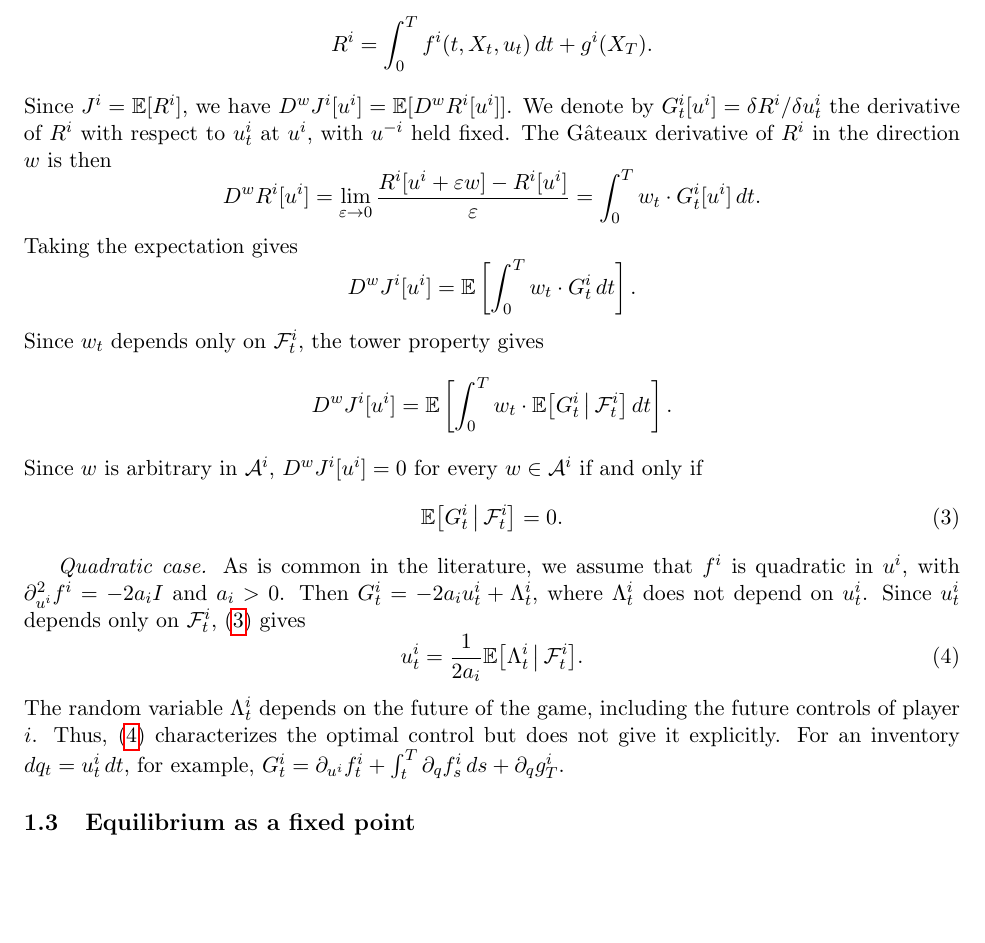
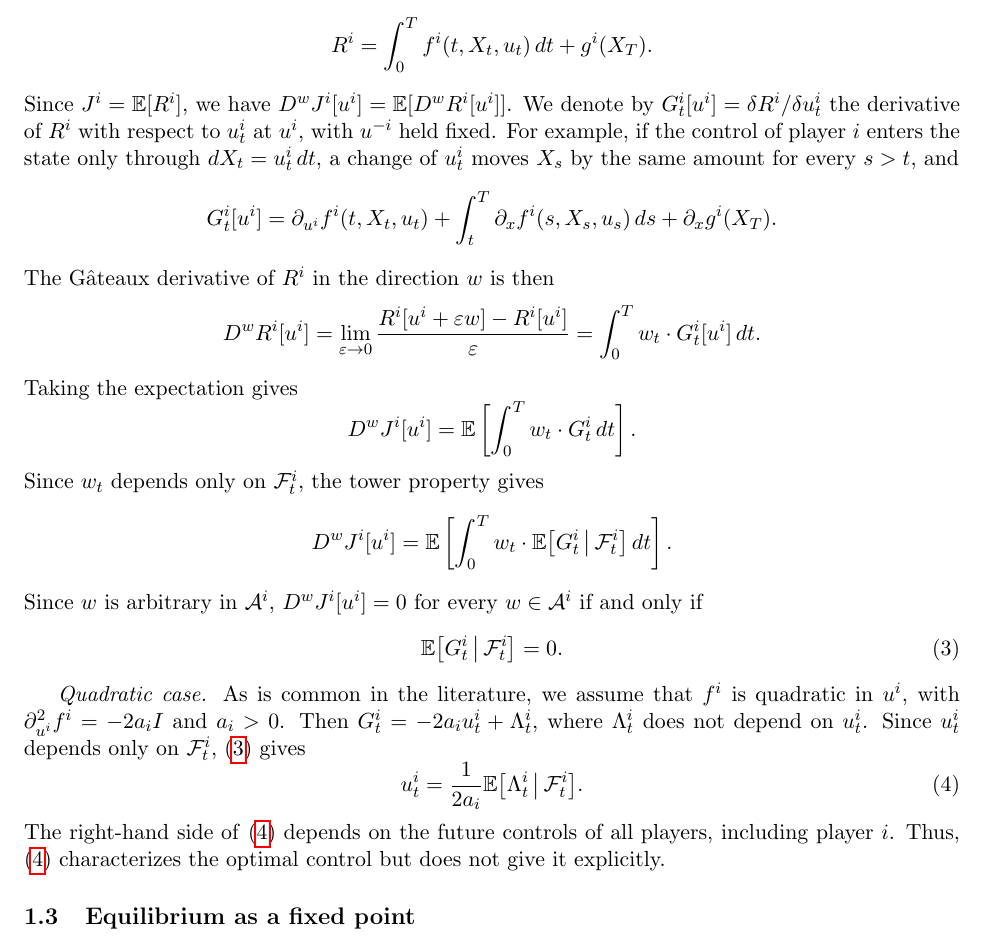
Before and after one commit to bilalhusain126/partial-info-games, a LaTeX document (notes/method.tex): part of page 2 of 4, cut so that both start at the same text, the shorter picture padded with empty space. Compiled offline with pdfLaTeX.

Commit message:
Method note: example of G moved after its definition, in the note's notation; clearer fixed-point sentence

```diff
--- a/notes/method.tex
+++ b/notes/method.tex
@@ -61,7 +61,10 @@ The reward of player $i$ realized along a path is
 \begin{equation*}
   R^i = \int_0^T f^i(t, X_t, u_t) \, dt + g^i(X_T) .
 \end{equation*}
-Since $J^i = \E[R^i]$, we have $D^w J^i[u^i] = \E[D^w R^i[u^i]]$. We denote by $G^i_t[u^i] = \delta R^i / \delta u^i_t$ the derivative of $R^i$ with respect to $u^i_t$ at $u^i$, with $u^{-i}$ held fixed. The G\^ateaux derivative of $R^i$ in the direction $w$ is then
+Since $J^i = \E[R^i]$, we have $D^w J^i[u^i] = \E[D^w R^i[u^i]]$. We denote by $G^i_t[u^i] = \delta R^i / \delta u^i_t$ the derivative of $R^i$ with respect to $u^i_t$ at $u^i$, with $u^{-i}$ held fixed. For example, if the control of player $i$ enters the state only through $dX_t = u^i_t \, dt$, a change of $u^i_t$ moves $X_s$ by the same amount for every $s > t$, and
+\begin{equation*}
+  G^i_t[u^i] = \partial_{u^i} f^i(t, X_t, u_t) + \int_t^T \partial_x f^i(s, X_s, u_s) \, ds + \partial_x g^i(X_T) .
+\end{equation*} The G\^ateaux derivative of $R^i$ in the direction $w$ is then
 \begin{equation*}
   D^w R^i[u^i] = \lim_{\varepsilon \to 0} \frac{R^i[u^i + \varepsilon w] - R^i[u^i]}{\varepsilon} = \int_0^T w_t \cdot G^i_t[u^i] \, dt .
 \end{equation*}
@@ -84,7 +87,7 @@ Since $w$ is arbitrary in $\mathcal{A}^i$, $D^w J^i[u^i] = 0$ for every $w \in \
   \label{eq:control}
   u^i_t = \frac{1}{2 a_i} \E\big[ \Lambda^i_t \,\big|\, \F^i_t \big] .
 \end{equation}
-The random variable $\Lambda^i_t$ depends on the future of the game, including the future controls of player $i$. Thus, \eqref{eq:control} characterizes the optimal control but does not give it explicitly. For an inventory $dq_t = u^i_t \, dt$, for example, $G^i_t = \partial_{u^i} f^i_t + \int_t^T \partial_q f^i_s \, ds + \partial_q g^i_T$.
+The right-hand side of \eqref{eq:control} depends on the future controls of all players, including player $i$. Thus, \eqref{eq:control} characterizes the optimal control but does not give it explicitly.
 
 \subsection{Equilibrium as a fixed point}
 \label{sec:fixed-point}
```
